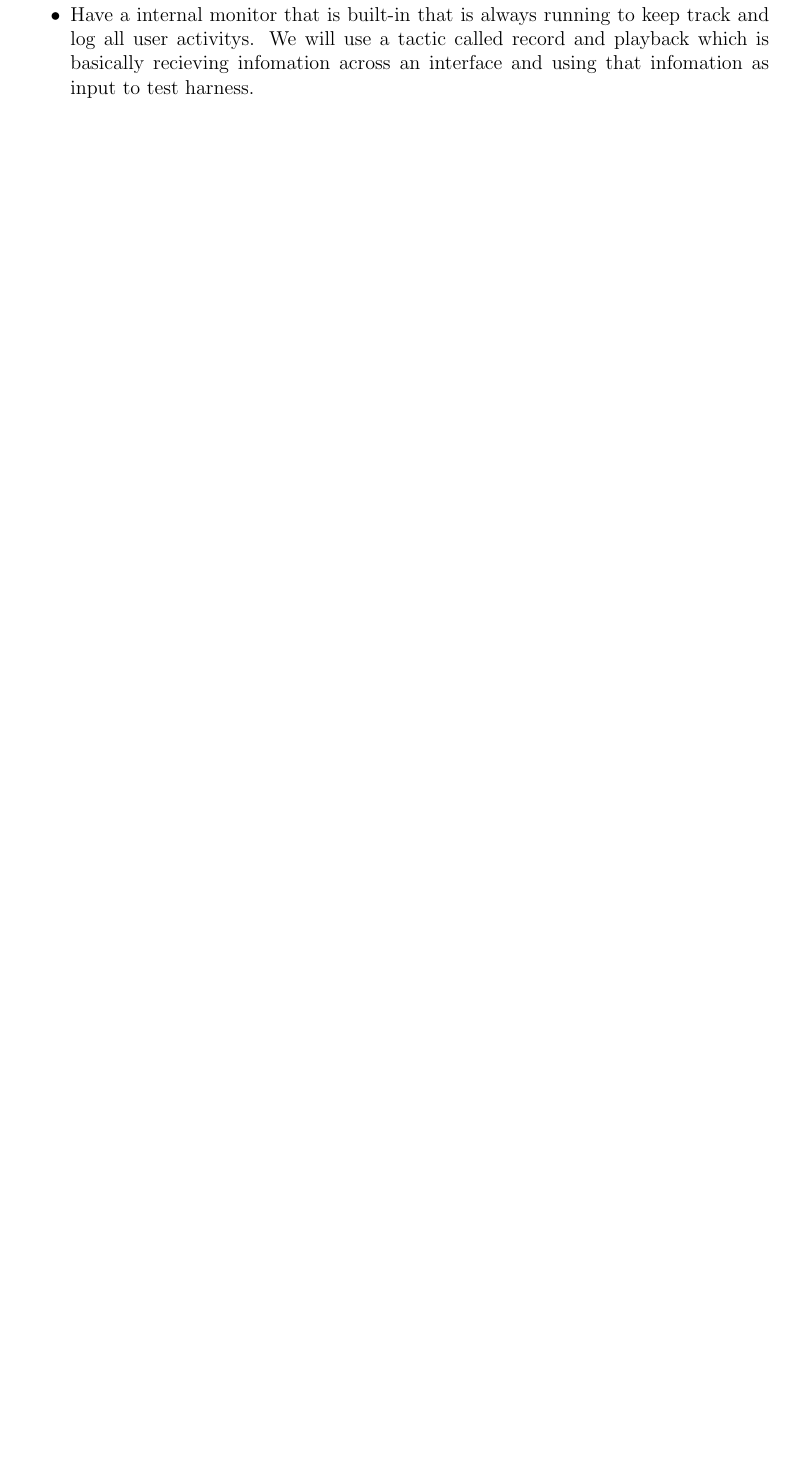
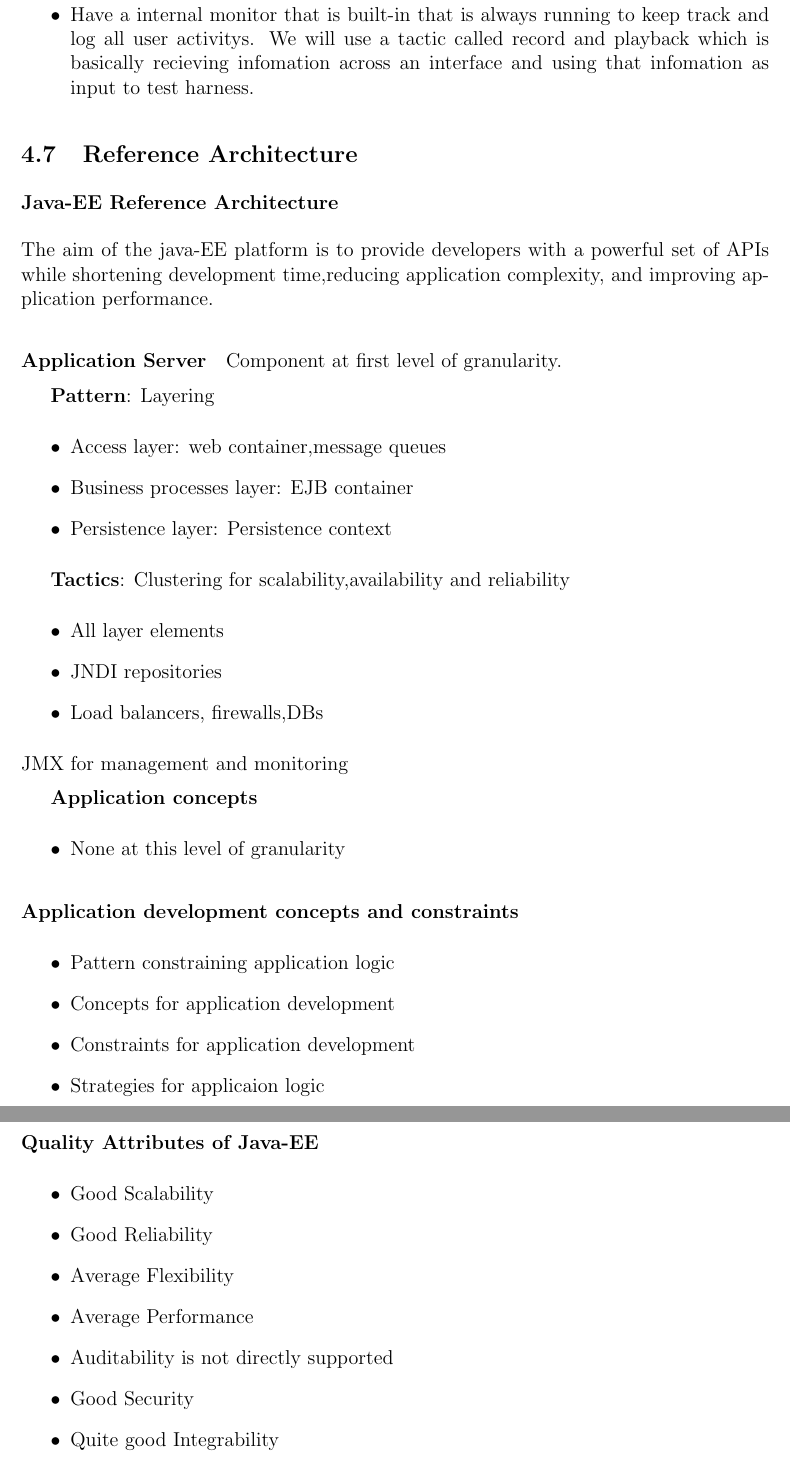
Before and after one commit to slugger7/team-lima, a LaTeX document (Team-Lima.tex): part of page 14 of 44 before the commit and two parts of pages 14 and 15 of 45 after it, the two joined at a grey line, cut so that both start at the same text, the shorter picture padded with empty space. Compiled offline with pdfLaTeX.

Commit message:
Update Team-Lima.tex

```diff
--- a/Team-Lima.tex
+++ b/Team-Lima.tex
@@ -415,6 +415,52 @@ Tactics used for maintainability are:
 	\item Have a internal monitor that is built-in that is always running to keep track and log all user activitys. We will use a tactic called record and playback which is basically recieving infomation across an interface and using that infomation as input to test harness.
 
 
+\end{itemize}
+\subsection{Reference Architecture}
+\subsubsection{Java-EE Reference Architecture}
+The aim of the java-EE platform is to provide developers with a powerful set of APIs while shortening development time,reducing application complexity, and improving application performance.
+
+\paragraph{Application Server}
+Component at first level of granularity.
+
+\textbf{Pattern}: Layering
+\begin{itemize}
+\item Access layer: web container,message queues
+\item Business processes layer: EJB container
+\item Persistence layer: Persistence context
+\end{itemize}
+
+\textbf{Tactics}:
+Clustering for scalability,availability and reliability
+\begin{itemize}
+\item All layer elements
+\item JNDI repositories
+\item Load balancers, firewalls,DBs
+\end{itemize}
+JMX for management and monitoring
+
+\textbf{Application concepts}
+\begin{itemize}
+\item None at this level of granularity
+\end{itemize}
+
+\paragraph{Application development concepts and constraints}
+\begin{itemize}
+\item Pattern constraining application logic
+\item Concepts for application development
+\item Constraints for application development
+\item Strategies for applicaion logic
+\end{itemize}
+
+\paragraph{Quality Attributes of Java-EE}
+\begin{itemize}
+\item Good Scalability
+\item Good Reliability
+\item Average Flexibility
+\item Average Performance
+\item Auditability is not directly supported
+\item Good Security
+\item Quite good Integrability
 \end{itemize}
 \newpage
 \section{Functional requirements and application design}
```
